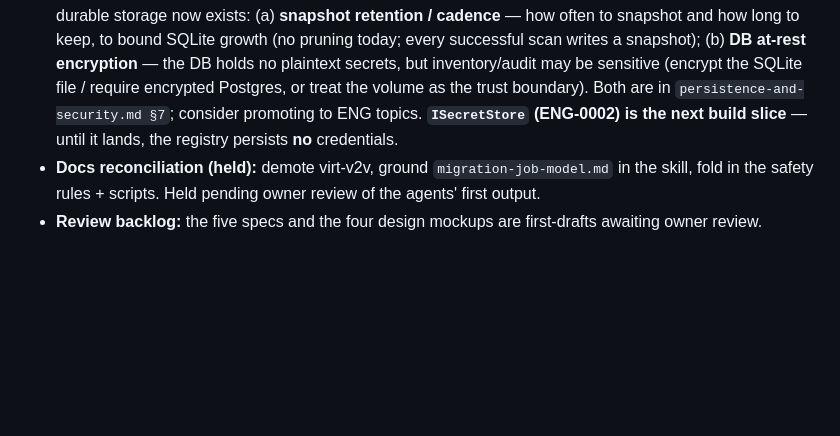
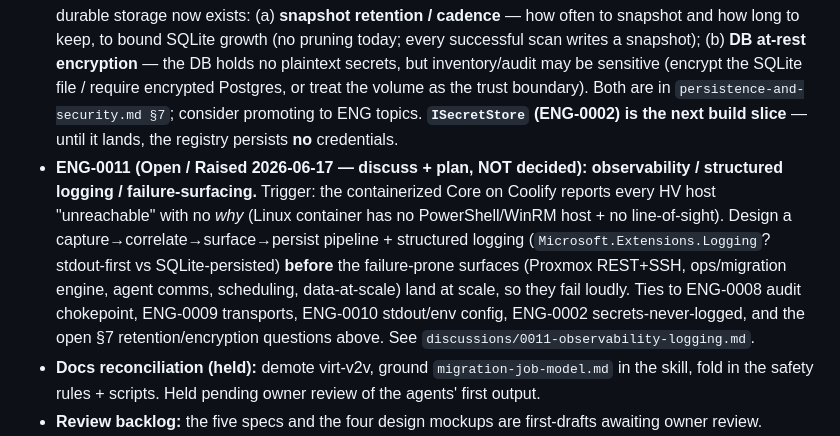
Before and after one commit to AJ-dev-i60/VMentory, a Markdown page: docs/phase2/PROGRESS.md, the part around the change. GitHub-like rendering; blank space fills up the shorter version.

Commit message:
docs(eng): raise ENG-0011 — observability / logging / failure-surfacing (Open, not decided)
Many platform operations (HV WinRM, Proxmox REST+SSH, migration job steps, agent comms,
scheduling, data-movement) are failure-prone and currently fail silently or with only thin
per-host AddError strings + a minimal errors.log. Trigger: the containerized dev Core on
Coolify reports every Hyper-V host "unreachable" with no *why* (Linux container has no
PowerShell/WinRM host + no LAN line-of-sight) — exactly the silent/opaque failure to design out.

Raises ENG-0011 (Open/Raised — discuss + plan, not decided): structured leveled logging to
replace bespoke ErrorLogger/DevLog, failure surfacing (UI + queryable history), operation/job
logs, audit log (ties ENG-0008 chokepoint), per-transport diagnostics, sinks/retention docked
onto persistence-and-security §7, secrets/PII hygiene, env config surface.

Co-Authored-By: Claude Opus 4.8 (1M context) <noreply@anthropic.com>

```diff
--- a/docs/phase2/PROGRESS.md
+++ b/docs/phase2/PROGRESS.md
@@ -240,6 +240,14 @@ VMentory's migration engine — its step graph, safety rules, and scripts feed t
   (encrypt the SQLite file / require encrypted Postgres, or treat the volume as the trust boundary).
   Both are in `persistence-and-security.md §7`; consider promoting to ENG topics. **`ISecretStore`
   (ENG-0002) is the next build slice** — until it lands, the registry persists **no** credentials.
+- **ENG-0011 (Open / Raised 2026-06-17 — discuss + plan, NOT decided):** **observability / structured
+  logging / failure-surfacing.** Trigger: the containerized Core on Coolify reports every HV host
+  "unreachable" with no *why* (Linux container has no PowerShell/WinRM host + no line-of-sight). Design a
+  capture→correlate→surface→persist pipeline + structured logging (`Microsoft.Extensions.Logging`?
+  stdout-first vs SQLite-persisted) **before** the failure-prone surfaces (Proxmox REST+SSH, ops/migration
+  engine, agent comms, scheduling, data-at-scale) land at scale, so they fail loudly. Ties to ENG-0008
+  audit chokepoint, ENG-0009 transports, ENG-0010 stdout/env config, ENG-0002 secrets-never-logged, and
+  the open §7 retention/encryption questions above. See `discussions/0011-observability-logging.md`.
 - **Docs reconciliation (held):** demote virt-v2v, ground `migration-job-model.md` in the skill,
   fold in the safety rules + scripts. Held pending owner review of the agents' first output.
 - **Review backlog:** the five specs and the four design mockups are first-drafts awaiting owner review.
```
Also changed, not shown: docs/engineering/REGISTER.md (+2 -1 lines), 1 other file.
